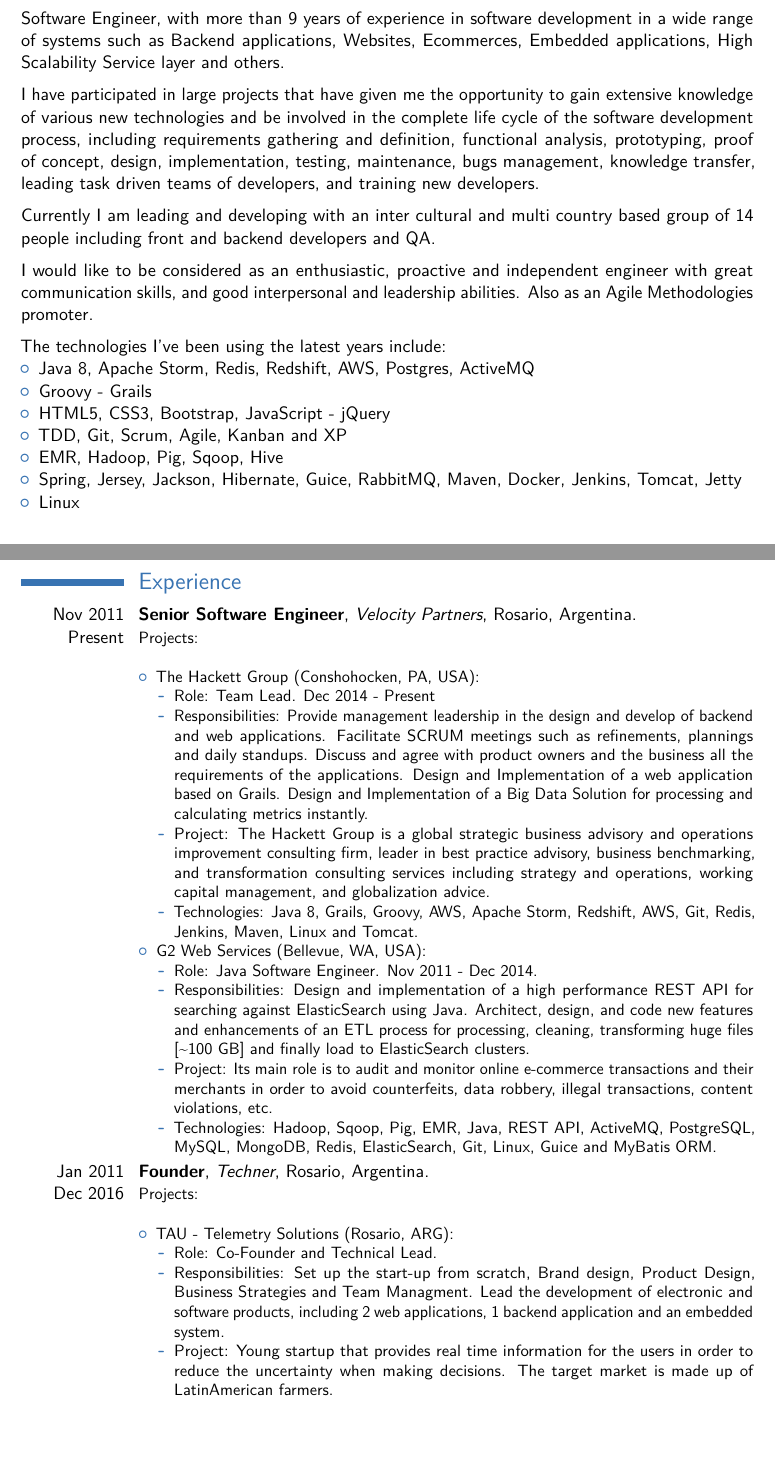
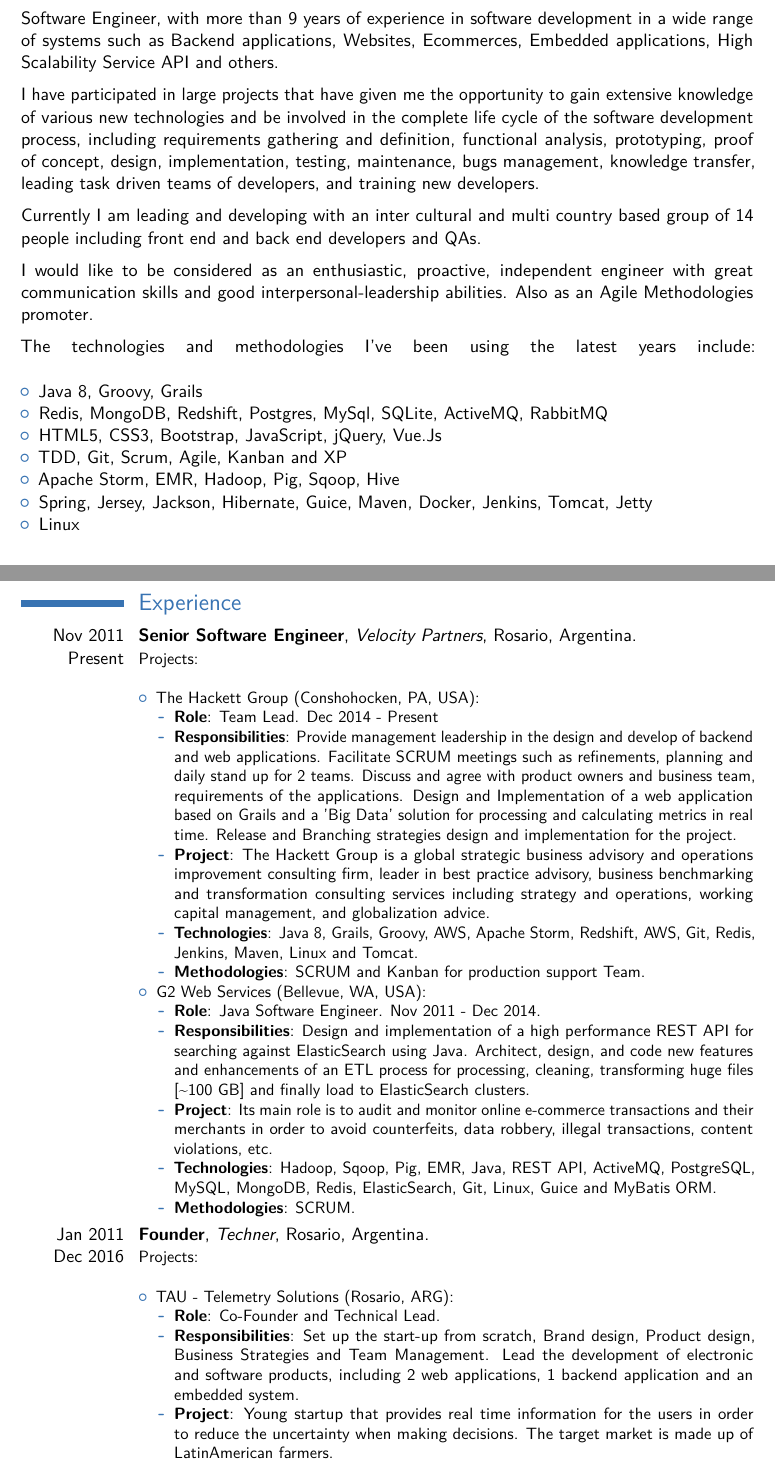
Before and after one commit to jcruzmartini/myCv, a LaTeX CV (main.tex): two parts of pages 1 and 2 of 4, joined at a grey line, cut so that both start at the same text, the shorter picture padded with empty space. Compiled offline with pdfLaTeX.

Commit message:
new version resume

```diff
--- a/main.tex
+++ b/main.tex
@@ -55,7 +55,7 @@
 
 \section{Summary}
 Software Engineer, with more than 9 years of experience in software development in a wide range of systems
-such as Backend applications, Websites, Ecommerces, Embedded applications, High Scalability Service layer and
+such as Backend applications, Websites, Ecommerces, Embedded applications, High Scalability Service API and
 others.
 
 \medskip I have participated in large projects that have given me the opportunity to gain extensive knowledge of various new
@@ -64,20 +64,21 @@
 maintenance, bugs management, knowledge transfer, leading task driven teams of developers, and training new
 developers.
 
-\medskip Currently I am leading and developing with an inter cultural and multi country based group of 14 people including front and backend developers and QA.
+\medskip Currently I am leading and developing with an inter cultural and multi country based group of 14 people including front end and back end developers and QAs.
 
-\medskip I would like to be considered as an enthusiastic, proactive and independent engineer with great communication skills,
-and good interpersonal and leadership abilities. Also as an Agile Methodologies promoter.
+\medskip I would like to be considered as an enthusiastic, proactive, independent engineer with great communication skills
+and good interpersonal-leadership abilities. Also as an Agile Methodologies promoter.
 
-\medskip The technologies I've been using the latest years include:
+\medskip The technologies and methodologies I've been using the latest years include:
+\linebreak
 \begin{itemize}
-  \item Java 8, Apache Storm, Redis, Redshift, AWS, Postgres, ActiveMQ
-  \item Groovy - Grails
-  \item HTML5, CSS3, Bootstrap, JavaScript - jQuery
-  \item TDD, Git, Scrum, Agile, Kanban and XP
-  \item EMR, Hadoop, Pig, Sqoop, Hive
-  \item Spring, Jersey, Jackson, Hibernate, Guice, RabbitMQ, Maven, Docker, Jenkins, Tomcat, Jetty
-  \item Linux
+	  \item Java 8, Groovy, Grails
+	  \item Redis, MongoDB, Redshift, Postgres, MySql, SQLite, ActiveMQ, RabbitMQ
+	  \item HTML5, CSS3, Bootstrap, JavaScript, jQuery, Vue.Js
+	  \item TDD, Git, Scrum, Agile, Kanban and XP
+	  \item Apache Storm, EMR, Hadoop, Pig, Sqoop, Hive
+	  \item Spring, Jersey, Jackson, Hibernate, Guice, Maven, Docker, Jenkins, Tomcat, Jetty
+	  \item Linux
 \end{itemize}
 \clearpage
 
@@ -88,21 +89,22 @@
     \begin{itemize}
       \item The Hackett Group (Conshohocken, PA, USA):
         \begin{itemize}
-          \item Role: Team Lead. Dec 2014 - Present
-          \item Responsibilities: Provide management leadership in the design and develop of backend and web applications. Facilitate SCRUM meetings such as refinements, plannings and daily standups.
-		Discuss and agree with product owners and the business all the requirements of the applications. Design and Implementation of a web application based on Grails.
-		Design and Implementation of a Big Data Solution for processing and calculating metrics instantly.
-          \item Project: The Hackett Group is a global strategic business advisory and operations improvement consulting firm, leader in best practice advisory, business benchmarking,
-                and transformation consulting services including strategy and operations, working capital management, and globalization advice.
-          \item Technologies: Java 8, Grails, Groovy, AWS, Apache Storm, Redshift, AWS, Git, Redis, Jenkins, Maven, Linux and Tomcat.
+          \item \textbf{Role}: Team Lead. Dec 2014 - Present
+          \item \textbf{Responsibilities}: Provide management leadership in the design and develop of backend and web applications. Facilitate SCRUM meetings such as refinements, planning and daily stand up for 2 teams.
+		Discuss and agree with product owners and business team, requirements of the applications. Design and Implementation of a web application based on Grails and a 'Big Data' solution for processing and calculating metrics in real time.
+		Release and Branching strategies design and implementation for the project.
+          \item \textbf{Project}: The Hackett Group is a global strategic business advisory and operations improvement consulting firm, leader in best practice advisory, business benchmarking and transformation consulting services including strategy and operations, working capital management, and globalization advice.
+          \item \textbf{Technologies}: Java 8, Grails, Groovy, AWS, Apache Storm, Redshift, AWS, Git, Redis, Jenkins, Maven, Linux and Tomcat.
+          \item \textbf{Methodologies}: SCRUM and Kanban for production support Team.
         \end{itemize}
       \item G2 Web Services (Bellevue, WA, USA):
         \begin{itemize}
-          \item Role: Java Software Engineer. Nov 2011 - Dec 2014.
-          \item Responsibilities: Design and implementation of a high performance REST API for searching against ElasticSearch using Java.
+          \item \textbf{Role}: Java Software Engineer. Nov 2011 - Dec 2014.
+          \item \textbf{Responsibilities}: Design and implementation of a high performance REST API for searching against ElasticSearch using Java.
                 Architect, design, and code new features and enhancements of an ETL process for processing, cleaning, transforming huge files [\textasciitilde{}100 GB] and finally load to ElasticSearch clusters.
-          \item Project: Its main role is to audit and monitor online e-commerce transactions and their merchants in order to avoid counterfeits, data robbery, illegal transactions, content violations, etc.
-          \item Technologies: Hadoop, Sqoop, Pig, EMR, Java, REST API, ActiveMQ, PostgreSQL, MySQL, MongoDB, Redis, ElasticSearch, Git, Linux, Guice and MyBatis ORM.
+          \item \textbf{Project}: Its main role is to audit and monitor online e-commerce transactions and their merchants in order to avoid counterfeits, data robbery, illegal transactions, content violations, etc.
+          \item \textbf{Technologies}: Hadoop, Sqoop, Pig, EMR, Java, REST API, ActiveMQ, PostgreSQL, MySQL, MongoDB, Redis, ElasticSearch, Git, Linux, Guice and MyBatis ORM.
+          \item \textbf{Methodologies}: SCRUM.
         \end{itemize}
     \end{itemize}
   }
@@ -113,10 +115,10 @@
     \begin{itemize}
       \item TAU - Telemetry Solutions (Rosario, ARG):
         \begin{itemize}
-          \item Role: Co-Founder and Technical Lead.
-          \item Responsibilities: Set up the start-up from scratch, Brand design, Product Design, Business Strategies and Team Managment. Lead the development of electronic and software products, including 2 web applications, 1 backend application and an embedded system.
-          \item Project: Young startup that provides real time information for the users in order to reduce the uncertainty when making decisions. The target market is made up of LatinAmerican farmers.
-          \item Technologies: Java, Guice, MyBatis, GSM/GPRS, C, MPLAB, Proteus, HTML, Jquery, Boostrap, MySQL, AWS, ngnix and postfix
+          \item \textbf{Role}: Co-Founder and Technical Lead.
+          \item \textbf{Responsibilities}: Set up the start-up from scratch, Brand design, Product design, Business Strategies and Team Management. Lead the development of electronic and software products, including 2 web applications, 1 backend application and an embedded system.
+          \item \textbf{Project}: Young startup that provides real time information for the users in order to reduce the uncertainty when making decisions. The target market is made up of LatinAmerican farmers.
+          \item \textbf{Technologies}: Java, Guice, MyBatis, GSM/GPRS, C, MPLAB, Proteus, HTML, Jquery, Boostrap, MySQL, SQLite, AWS, ngnix and postfix
         \end{itemize}
     \end{itemize}
   }
```
Also changed, not shown: main.tex (20 more changed lines).
